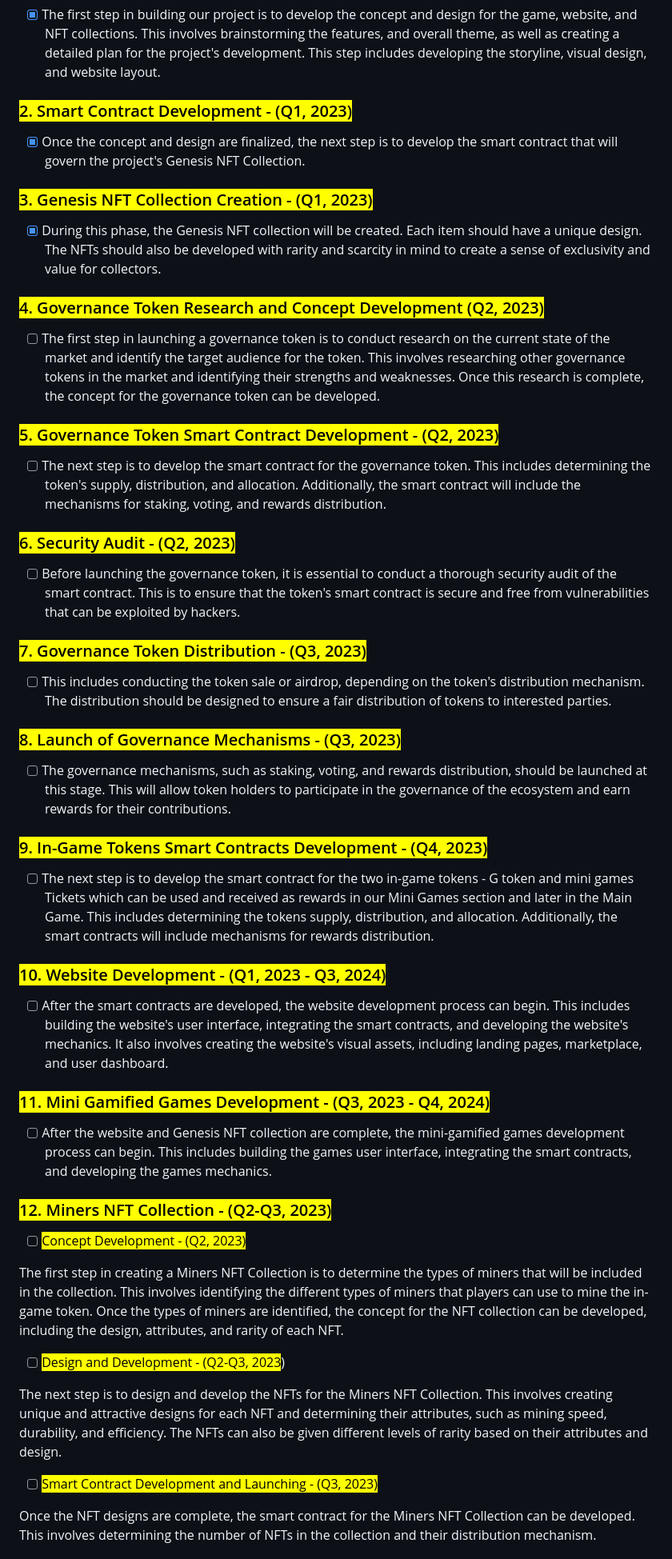
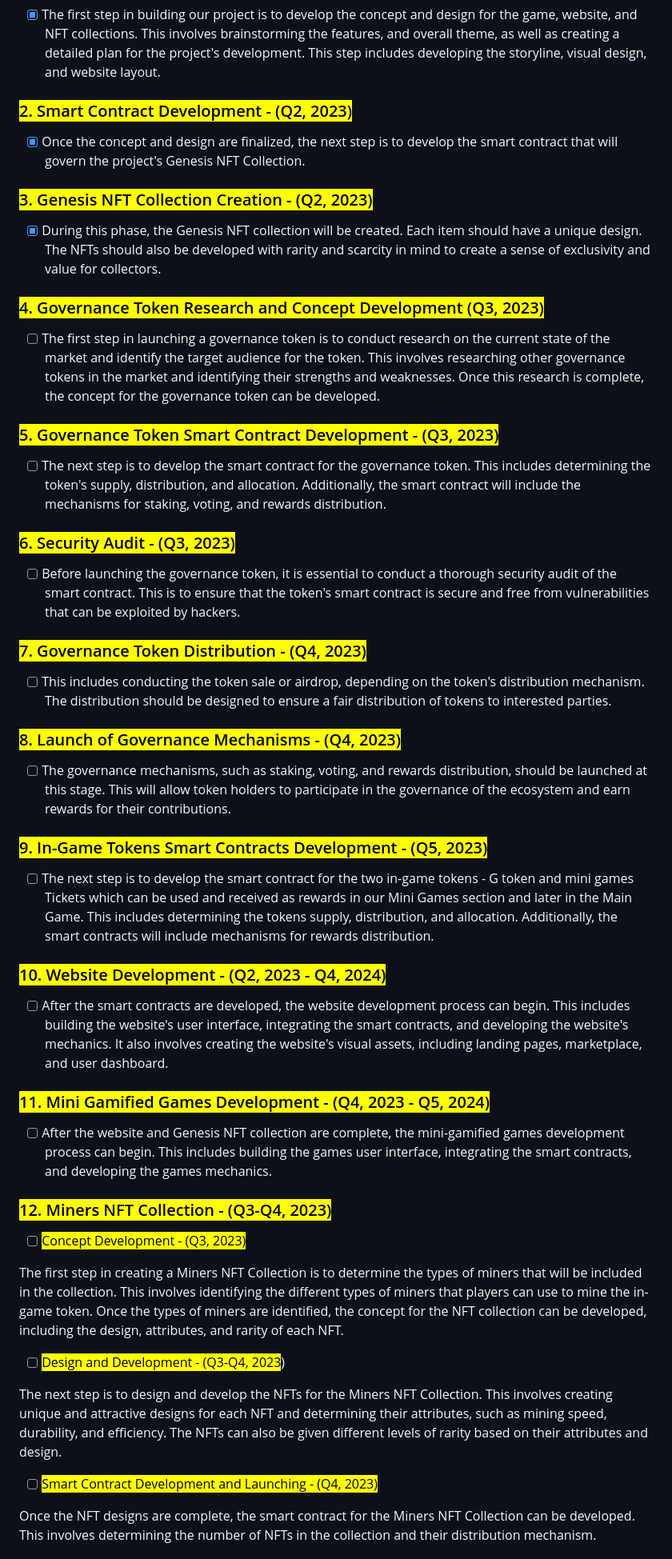
Before and after one commit to MilenDinev/Web3InteractionsSimulatorAPI, a Markdown page: GitBook-Docs/project-information/roadmap.md, the part around the change printed below. Shown: that part at 80% size. GitHub-like rendering.

Commit message:
GITBOOK-7: change request with no subject merged in GitBook

```diff
--- a/GitBook-Docs/project-information/roadmap.md
+++ b/GitBook-Docs/project-information/roadmap.md
@@ -4,57 +4,57 @@
 
 * [x] The first step in building our project is to develop the concept and design for the game, website, and NFT collections. This involves brainstorming the features, and overall theme, as well as creating a detailed plan for the project's development. This step includes developing the storyline, visual design, and website layout.
 
-### <mark style="color:orange;">2. Smart Contract Development - (Q1, 2023)</mark>
+### <mark style="color:orange;">2. Smart Contract Development - (Q2, 2023)</mark>
 
 * [x] Once the concept and design are finalized, the next step is to develop the smart contract that will govern the project's Genesis NFT Collection.
 
-### <mark style="color:orange;">3. Genesis NFT Collection Creation - (Q1, 2023)</mark>
+### <mark style="color:orange;">3. Genesis NFT Collection Creation - (Q2, 2023)</mark>
 
 * [x] During this phase, the Genesis NFT collection will be created. Each item should have a unique design. The NFTs should also be developed with rarity and scarcity in mind to create a sense of exclusivity and value for collectors.
 
-### <mark style="color:orange;">4. Governance Token Research and Concept Development (Q2, 2023)</mark>
+### <mark style="color:orange;">4. Governance Token Research and Concept Development (Q3, 2023)</mark>
 
 * [ ] The first step in launching a governance token is to conduct research on the current state of the market and identify the target audience for the token. This involves researching other governance tokens in the market and identifying their strengths and weaknesses. Once this research is complete, the concept for the governance token can be developed.
 
-### <mark style="color:orange;">5. Governance Token Smart Contract Development - (Q2, 2023)</mark>
+### <mark style="color:orange;">5. Governance Token Smart Contract Development - (Q3, 2023)</mark>
 
 * [ ] The next step is to develop the smart contract for the governance token. This includes determining the token's supply, distribution, and allocation. Additionally, the smart contract will include the mechanisms for staking, voting, and rewards distribution.
 
-### <mark style="color:orange;">6. Security Audit - (Q2, 2023)</mark>
+### <mark style="color:orange;">6. Security Audit - (Q3, 2023)</mark>
 
 * [ ] Before launching the governance token, it is essential to conduct a thorough security audit of the smart contract. This is to ensure that the token's smart contract is secure and free from vulnerabilities that can be exploited by hackers.
 
-### <mark style="color:orange;">7. Governance Token Distribution - (Q3, 2023)</mark>
+### <mark style="color:orange;">7. Governance Token Distribution - (Q4, 2023)</mark>
 
 * [ ] This includes conducting the token sale or airdrop, depending on the token's distribution mechanism. The distribution should be designed to ensure a fair distribution of tokens to interested parties.
 
-### <mark style="color:orange;">8. Launch of Governance Mechanisms - (Q3, 2023)</mark>
+### <mark style="color:orange;">8. Launch of Governance Mechanisms - (Q4, 2023)</mark>
 
 * [ ] The governance mechanisms, such as staking, voting, and rewards distribution, should be launched at this stage. This will allow token holders to participate in the governance of the ecosystem and earn rewards for their contributions.
 
-### <mark style="color:orange;">9. In-Game Tokens Smart Contracts Development - (Q4, 2023)</mark>
+### <mark style="color:orange;">9. In-Game Tokens Smart Contracts Development - (Q5, 2023)</mark>
 
 * [ ] The next step is to develop the smart contract for the two in-game tokens - G token and mini games Tickets which can be used and received as rewards in our Mini Games section and later in the Main Game. This includes determining the tokens supply, distribution, and allocation. Additionally, the smart contracts will include mechanisms for rewards distribution.
 
-### <mark style="color:orange;">10. Website Development - (Q1, 2023 - Q3, 2024)</mark>
+### <mark style="color:orange;">10. Website Development - (Q2, 2023 - Q4, 2024)</mark>
 
 * [ ] After the smart contracts are developed, the website development process can begin. This includes building the website's user interface, integrating the smart contracts, and developing the website's mechanics. It also involves creating the website's visual assets, including landing pages, marketplace, and user dashboard.
 
-### <mark style="color:orange;">11. Mini Gamified Games Development - (Q3, 2023 - Q4, 2024)</mark>
+### <mark style="color:orange;">11. Mini Gamified Games Development - (Q4, 2023 - Q5, 2024)</mark>
 
 * [ ] After the website and Genesis NFT collection are complete, the mini-gamified games development process can begin. This includes building the games user interface, integrating the smart contracts, and developing the games mechanics.
 
-### <mark style="color:orange;">12. Miners NFT Collection - (Q2-Q3, 2023)</mark>
+### <mark style="color:orange;">12. Miners NFT Collection - (Q3-Q4, 2023)</mark>
 
-* [ ] <mark style="color:yellow;">Concept Development - (Q2, 2023)</mark>
+* [ ] <mark style="color:yellow;">Concept Development - (Q3, 2023)</mark>
 
 The first step in creating a Miners NFT Collection is to determine the types of miners that will be included in the collection. This involves identifying the different types of miners that players can use to mine the in-game token. Once the types of miners are identified, the concept for the NFT collection can be developed, including the design, attributes, and rarity of each NFT.
 
-* [ ] <mark style="color:yellow;">Design and Development - (Q2-Q3, 2023</mark>)
+* [ ] <mark style="color:yellow;">Design and Development - (Q3-Q4, 2023</mark>)
 
 The next step is to design and develop the NFTs for the Miners NFT Collection. This involves creating unique and attractive designs for each NFT and determining their attributes, such as mining speed, durability, and efficiency. The NFTs can also be given different levels of rarity based on their attributes and design.
 
-* [ ] <mark style="color:yellow;">Smart Contract Development and Launching - (Q3, 2023)</mark>
+* [ ] <mark style="color:yellow;">Smart Contract Development and Launching - (Q4, 2023)</mark>
 
 Once the NFT designs are complete, the smart contract for the Miners NFT Collection can be developed. This involves determining the number of NFTs in the collection and their distribution mechanism.
 
```
Also changed, not shown: other parts of GitBook-Docs/project-information/roadmap.md (+10 -10 lines).
